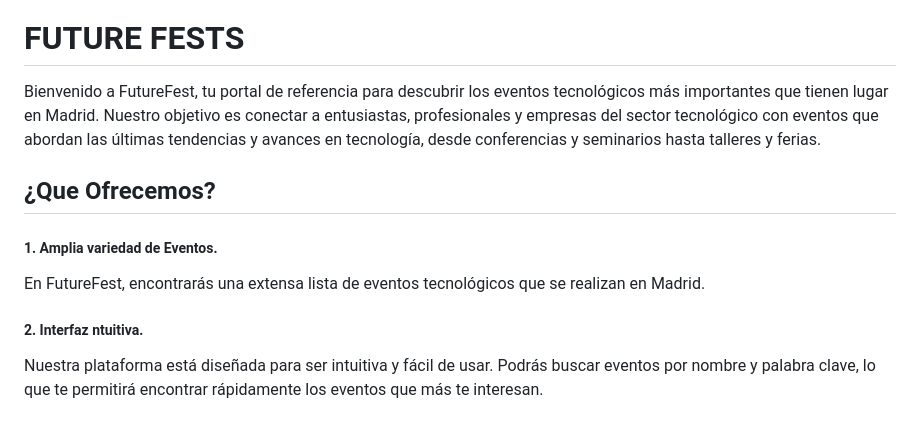
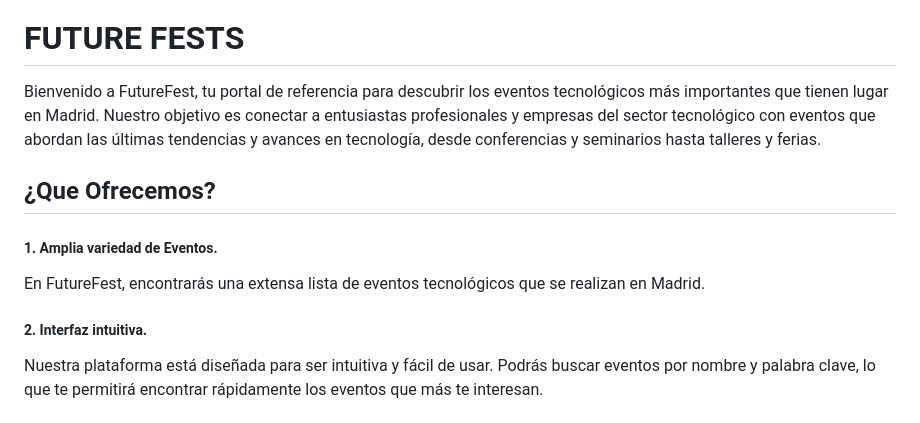
Before and after one commit to SergioLM7/proyecto-eventos-futurefests, a Markdown page: README.md, the part around the change printed below. Drawn GitHub-style.

```diff
--- a/README.md
+++ b/README.md
@@ -2,7 +2,7 @@
 
 # FUTURE FESTS
 
-Bienvenido a FutureFest, tu portal de referencia para descubrir los eventos tecnológicos más importantes que tienen lugar en Madrid. Nuestro objetivo es conectar a entusiastas, profesionales y empresas del sector tecnológico con eventos que abordan las últimas tendencias y avances en tecnología, desde conferencias y seminarios hasta talleres y ferias.
+Bienvenido a FutureFest, tu portal de referencia para descubrir los eventos tecnológicos más importantes que tienen lugar en Madrid. Nuestro objetivo es conectar a entusiastas profesionales y empresas del sector tecnológico con eventos que abordan las últimas tendencias y avances en tecnología, desde conferencias y seminarios hasta talleres y ferias.
 
 ## ¿Que Ofrecemos?
 
@@ -10,7 +10,7 @@ Bienvenido a FutureFest, tu portal de referencia para descubrir los eventos tecn
 
 En FutureFest, encontrarás una extensa lista de eventos tecnológicos que se realizan en Madrid.
 
-##### 2. Interfaz ntuitiva.
+##### 2. Interfaz intuitiva.
 
 Nuestra plataforma está diseñada para ser intuitiva y fácil de usar. Podrás buscar eventos por nombre y palabra clave, lo que te permitirá encontrar rápidamente los eventos que más te interesan.
 
```
Also changed, not shown: other parts of README.md (+1 -1 lines).
